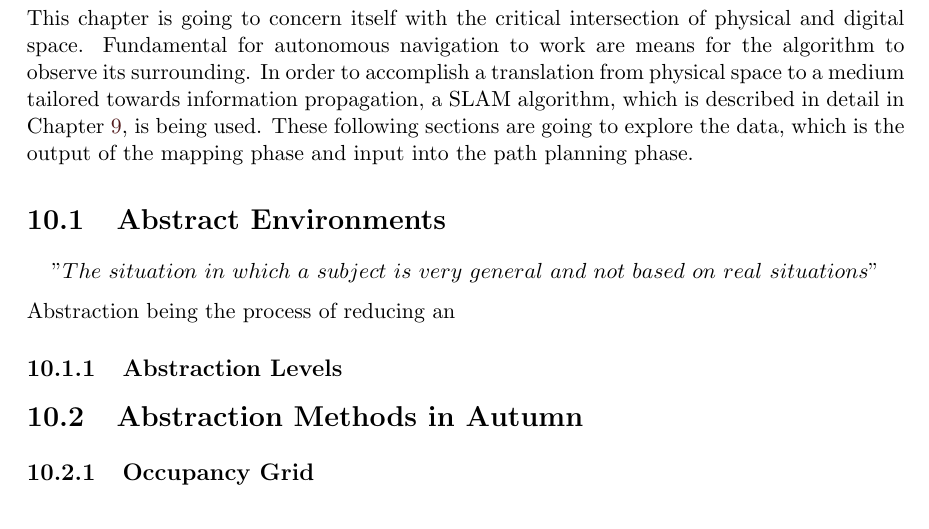
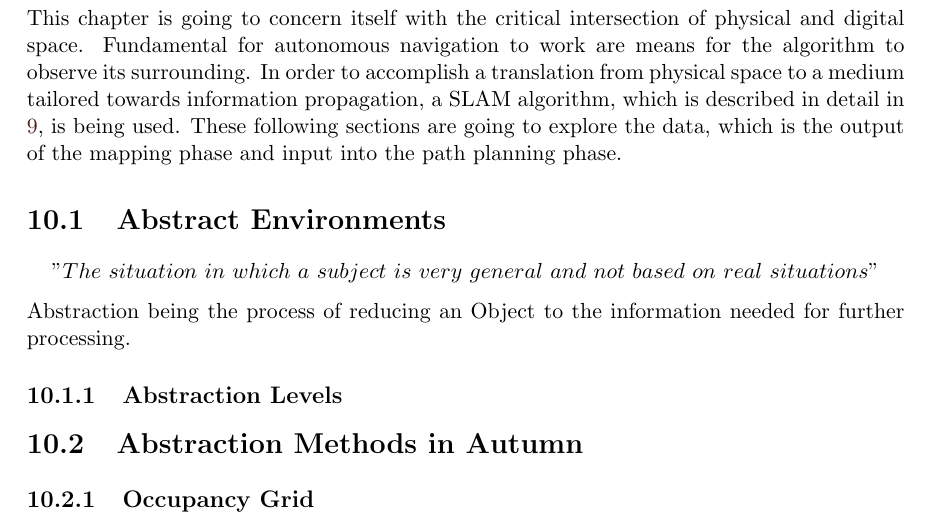
Before and after one commit to LeskovarLukas/Autumn-Doc, a LaTeX thesis (main.tex, which reads sections/abstract_enviroment.tex): part of page 37 of 69, cut so that both start at the same text. Compiled offline with pdfLaTeX.

Commit message:
starting abstract env section

```diff
--- a/sections/abstract_enviroment.tex
+++ b/sections/abstract_enviroment.tex
@@ -2,13 +2,12 @@
 
 \textbf{Author: Fabian Kleinrad}
 
-This chapter is going to concern itself with the critical intersection of physical and digital space. Fundamental for autonomous navigation to work are means for the algorithm to observe its surrounding. In order to accomplish a translation from physical space to a medium tailored towards information propagation, a SLAM algorithm, which is described in detail in Chapter \ref{chapter:slam}, is being used. These following sections are going to explore the data, which is the output of the mapping phase and input into the path planning phase.
+This chapter is going to concern itself with the critical intersection of physical and digital space. Fundamental for autonomous navigation to work are means for the algorithm to observe its surrounding. In order to accomplish a translation from physical space to a medium tailored towards information propagation, a SLAM algorithm, which is described in detail in \ref{chapter:slam}, is being used. These following sections are going to explore the data, which is the output of the mapping phase and input into the path planning phase.
 
 \section{Abstract Environments}
 
 \["The\ situation\ in\ which\ a\ subject\ is\ very\ general \ and\ not\ based\ on\ real\ situations"\]
-Abstraction being the process of reducing an
-
+Abstraction being the process of reducing an Object to the information needed for further processing.
 
 \subsection{Abstraction Levels}
 
```
